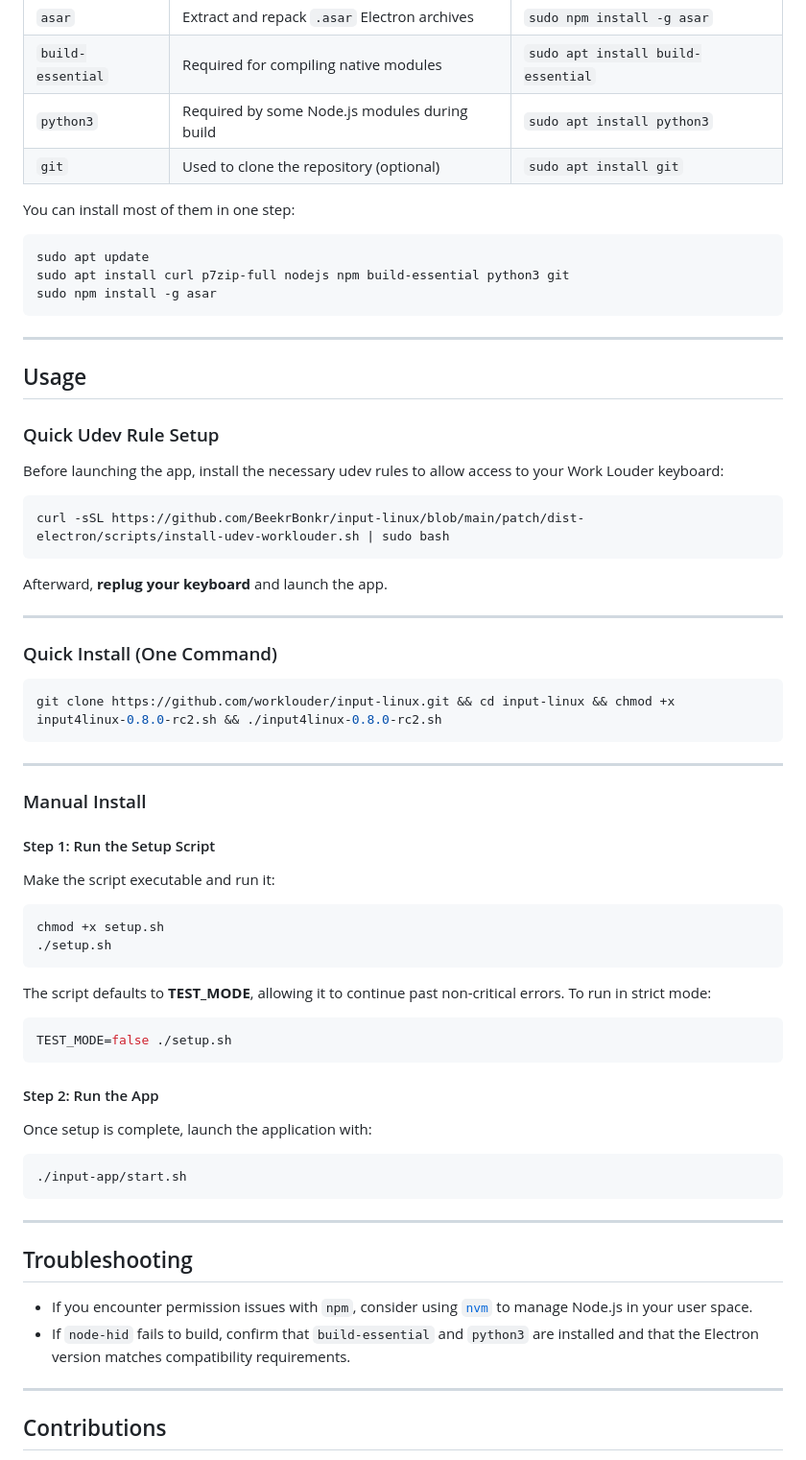
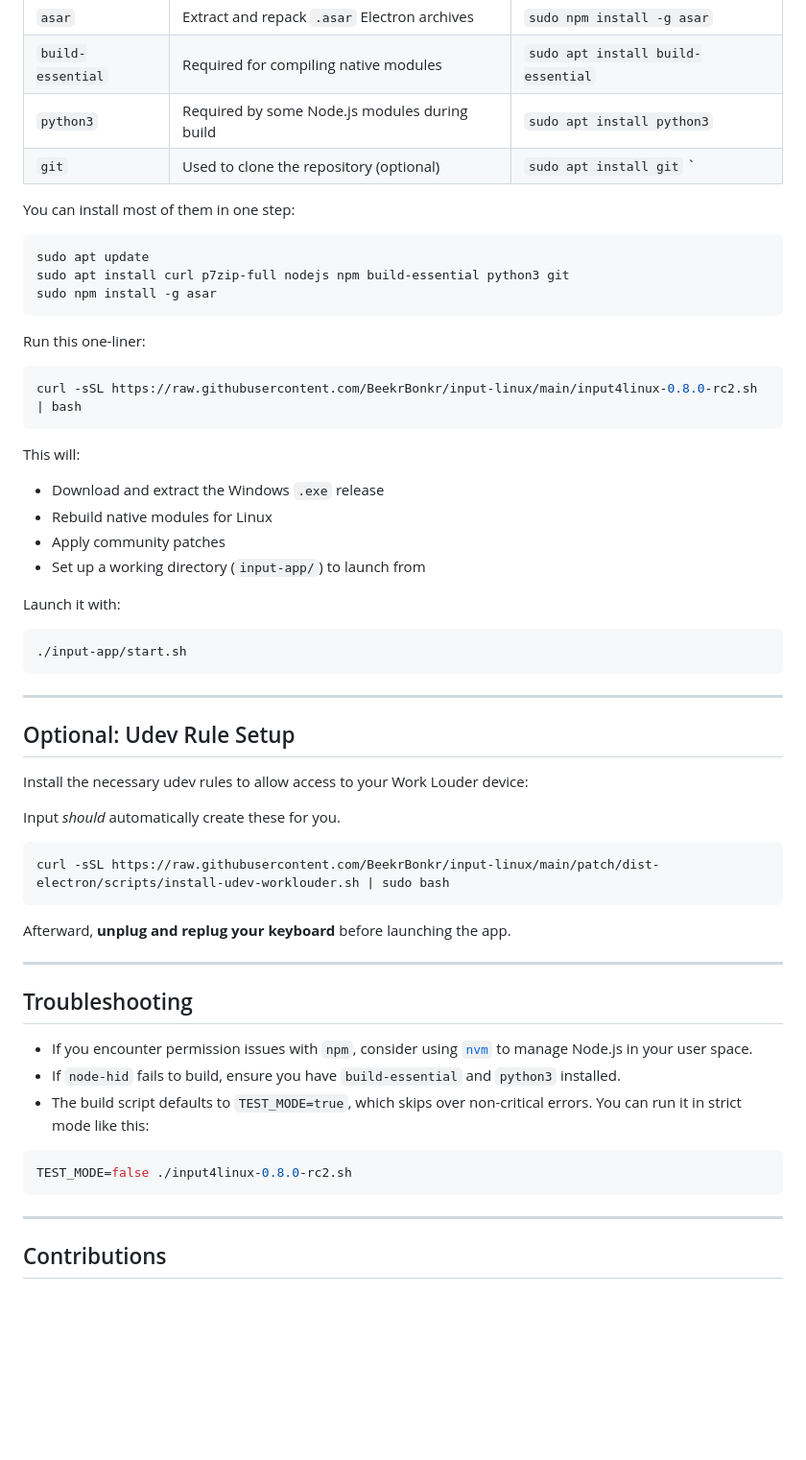
Before and after one commit to worklouder/input-linux, a Markdown page: README.md, the part around one of its changes. Shown at 96% size. Drawn GitHub-style; blank space fills up the shorter version.

````diff
--- a/README.md
+++ b/README.md
@@ -30,7 +53,7 @@ Before running the setup script, ensure the following tools are installed and ac
 | `asar`           | Extract and repack `.asar` Electron archives     | `sudo npm install -g asar`                  |
 | `build-essential`| Required for compiling native modules            | `sudo apt install build-essential`          |
 | `python3`        | Required by some Node.js modules during build    | `sudo apt install python3`                  |
-| `git`            | Used to clone the repository (optional)          | `sudo apt install git`                      |
+| `git`            | Used to clone the repository (optional)          | `sudo apt install git`                      `
 
 You can install most of them in one step:
 
@@ -40,50 +63,19 @@ sudo apt install curl p7zip-full nodejs npm build-essential python3 git
 sudo npm install -g asar
 ```
 
----
-
-## Usage
-
-### Quick Udev Rule Setup
-
-Before launching the app, install the necessary udev rules to allow access to your Work Louder keyboard:
+Run this one-liner:
 
 ```bash
-curl -sSL https://github.com/BeekrBonkr/input-linux/blob/main/patch/dist-electron/scripts/install-udev-worklouder.sh | sudo bash
+curl -sSL https://raw.githubusercontent.com/BeekrBonkr/input-linux/main/input4linux-0.8.0-rc2.sh | bash
 ```
 
-Afterward, **replug your keyboard** and launch the app.
+This will:
+- Download and extract the Windows `.exe` release
+- Rebuild native modules for Linux
+- Apply community patches
+- Set up a working directory (`input-app/`) to launch from
 
----
-
-### Quick Install (One Command)
-
-```bash
-git clone https://github.com/worklouder/input-linux.git && cd input-linux && chmod +x input4linux-0.8.0-rc2.sh && ./input4linux-0.8.0-rc2.sh
-```
-
----
-
-### Manual Install
-
-#### Step 1: Run the Setup Script
-
-Make the script executable and run it:
-
-```bash
-chmod +x setup.sh
-./setup.sh
-```
-
-The script defaults to **TEST_MODE**, allowing it to continue past non-critical errors. To run in strict mode:
-
-```bash
-TEST_MODE=false ./setup.sh
-```
-
-#### Step 2: Run the App
-
-Once setup is complete, launch the application with:
+Launch it with:
 
 ```bash
 ./input-app/start.sh
@@ -91,10 +83,29 @@ Once setup is complete, launch the application with:
 
 ---
 
+## Optional: Udev Rule Setup
+
+Install the necessary udev rules to allow access to your Work Louder device:
+
+Input *should* automatically create these for you.
+
+```bash
+curl -sSL https://raw.githubusercontent.com/BeekrBonkr/input-linux/main/patch/dist-electron/scripts/install-udev-worklouder.sh | sudo bash
+```
+
+Afterward, **unplug and replug your keyboard** before launching the app.
+
+---
+
 ## Troubleshooting
 
 - If you encounter permission issues with `npm`, consider using [`nvm`](https://github.com/nvm-sh/nvm) to manage Node.js in your user space.
-- If `node-hid` fails to build, confirm that `build-essential` and `python3` are installed and that the Electron version matches compatibility requirements.
+- If `node-hid` fails to build, ensure you have `build-essential` and `python3` installed.
+- The build script defaults to `TEST_MODE=true`, which skips over non-critical errors. You can run it in strict mode like this:
+
+```bash
+TEST_MODE=false ./input4linux-0.8.0-rc2.sh
+```
 
 ---
 
````
Also changed, not shown: other parts of README.md (+24 -1 lines).
